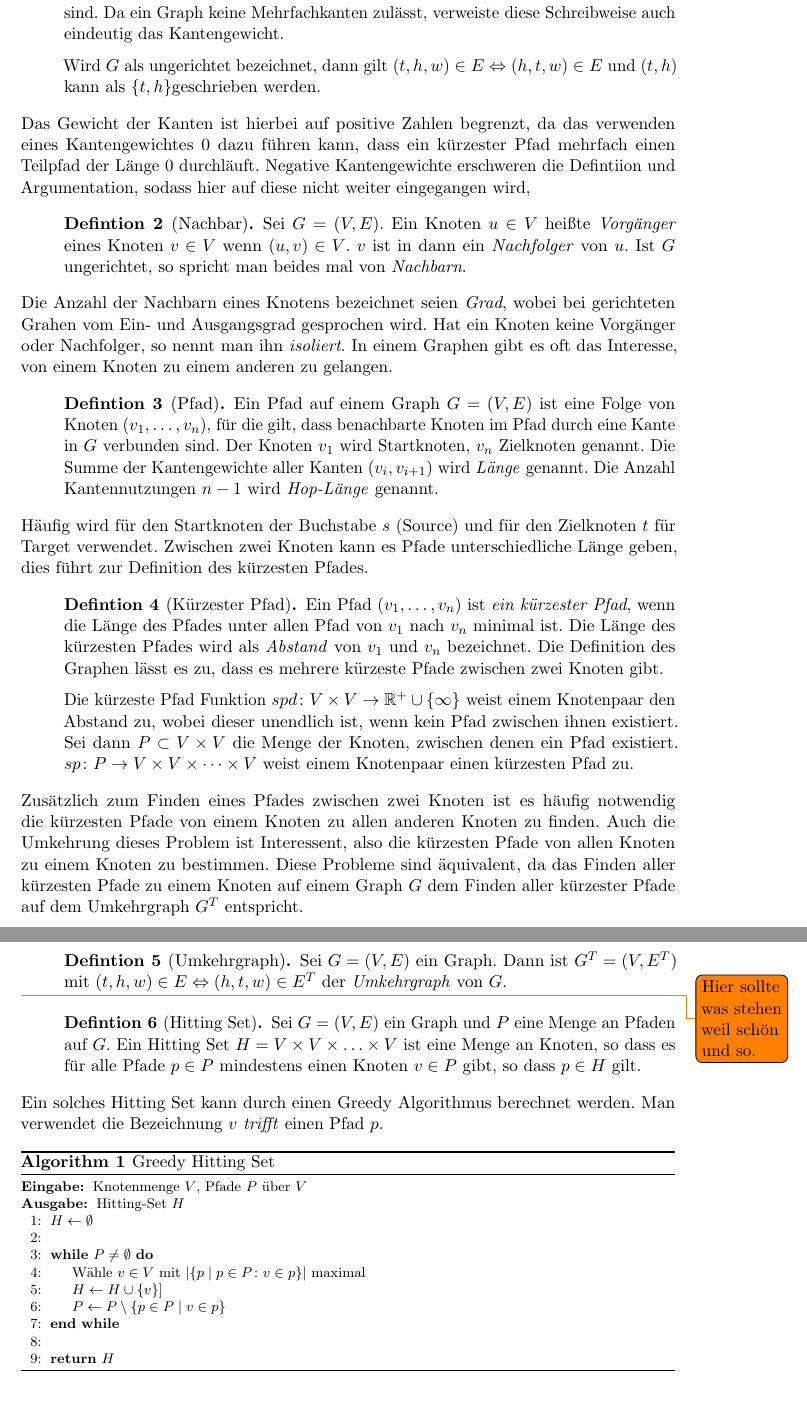
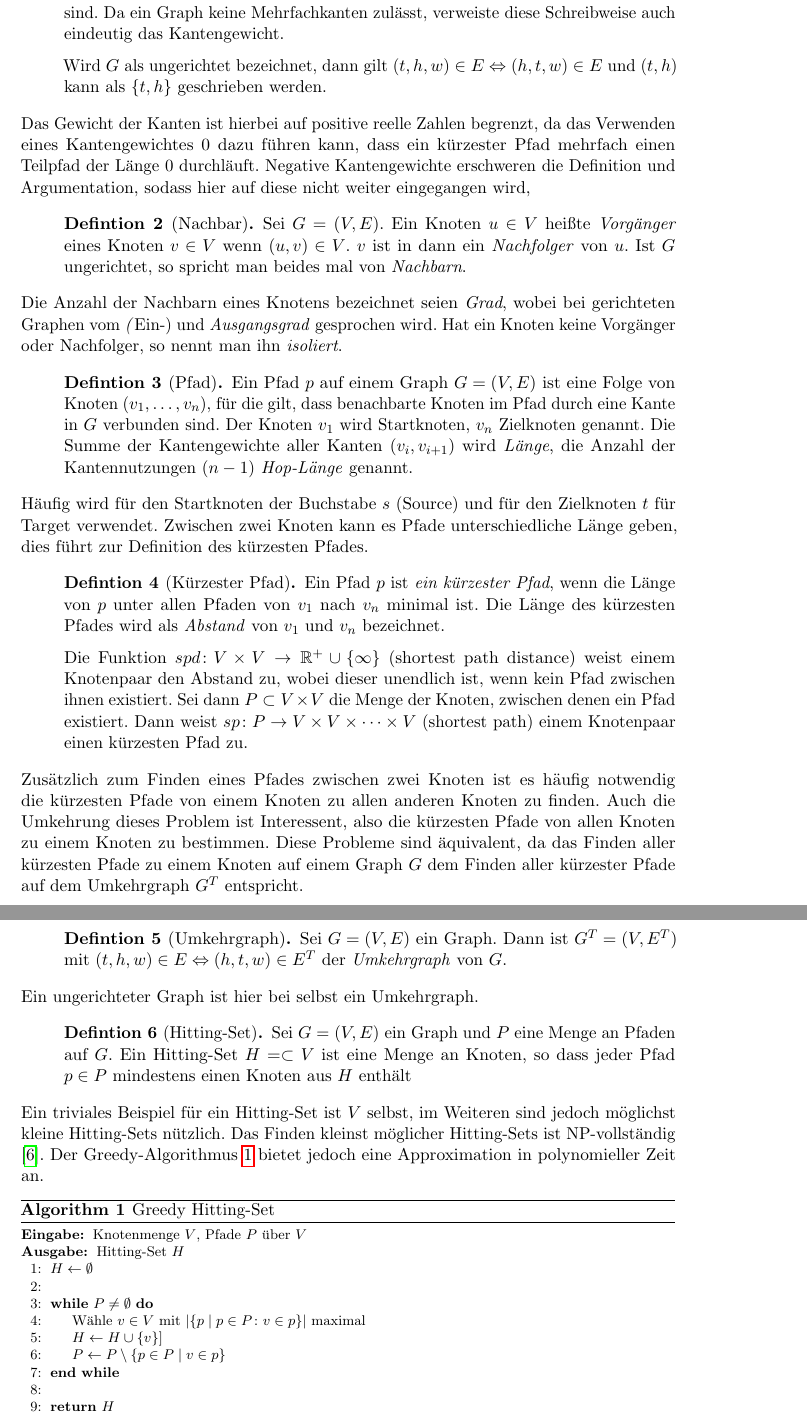
Before and after one commit to christianstaib/bachelorthesis, a LaTeX thesis (thesis.tex, which reads tex/chapters/graphs.tex): two parts of pages 10 and 11 of 37 before the commit and two parts of pages 10 and 11 of 38 after it, joined at a grey line, cut so that both start at the same text. Compiled offline with pdfLaTeX.

Commit message:
Did stuff

```diff
--- a/tex/chapters/graphs.tex
+++ b/tex/chapters/graphs.tex
@@ -66,39 +66,36 @@ Damit in den nachfolgenden Kapiteln sinnvoll argumentiert werden kann, ist es no
 
     Als Schreibweise wird $G = (V, E)$ verwendet, wobei $V$ die Knotenmenge und $E$ die Kantenmenge ist. Eine Kante ist ein Tupel $(t, h, w)$. $t \in V$ wird als \emph{Fuß} (Tail), $h \in V$ als \emph{Kopf} (Head) und $w \in \mathbb{R}^+$ als \emph{Gewicht} (Weight) bezeichnet. Gelegentlich wird auch nur $(t, h)$ geschrieben, um auszudrücken, dass zwei Knoten verbunden sind. Da ein Graph keine Mehrfachkanten zulässt, verweiste diese Schreibweise auch eindeutig das Kantengewicht.
 
-    Wird $G$ als ungerichtet bezeichnet, dann gilt $(t, h, w) \in E \Leftrightarrow (h, t, w) \in E$ und $(t, h)$ kann als $\{ t, h \}$geschrieben werden.
+    Wird $G$ als ungerichtet bezeichnet, dann gilt $(t, h, w) \in E \Leftrightarrow (h, t, w) \in E$ und $(t, h)$ kann als $\{ t, h \}$ geschrieben werden.
 \end{definition}
 
-Das Gewicht der Kanten ist hierbei auf positive Zahlen begrenzt, da das verwenden eines Kantengewichtes $0$ dazu führen kann, dass ein kürzester Pfad mehrfach einen Teilpfad der Länge 0 durchläuft.
-Negative Kantengewichte erschweren die Defintiion und Argumentation, sodass hier auf diese nicht weiter eingegangen wird,
+Das Gewicht der Kanten ist hierbei auf positive reelle Zahlen begrenzt, da das Verwenden eines Kantengewichtes $0$ dazu führen kann, dass ein kürzester Pfad mehrfach einen Teilpfad der Länge 0 durchläuft.
+Negative Kantengewichte erschweren die Definition und Argumentation, sodass hier auf diese nicht weiter eingegangen wird,
 
 \begin{definition}[Nachbar]
     Sei $G = (V, E)$. Ein Knoten $u \in V$ heißte \emph{Vorgänger} eines Knoten $v \in V$ wenn $(u, v) \in V$. $v$ ist in dann ein \emph{Nachfolger} von $u$.
     Ist $G$ ungerichtet, so spricht man beides mal von \emph{Nachbarn}.
 \end{definition}
 
-Die Anzahl der Nachbarn eines Knotens bezeichnet seien \emph{Grad}, wobei bei gerichteten Grahen vom Ein- und Ausgangsgrad gesprochen wird.
+Die Anzahl der Nachbarn eines Knotens bezeichnet seien \emph{Grad}, wobei bei gerichteten Graphen vom \emph(Ein-) und \emph{Ausgangsgrad} gesprochen wird.
 Hat ein Knoten keine Vorgänger oder Nachfolger, so nennt man ihn \emph{isoliert}.
-In einem Graphen gibt es oft das Interesse, von einem Knoten zu einem anderen zu gelangen.
 
 \begin{definition}[Pfad]
-    Ein Pfad auf einem Graph $G = (V, E)$ ist eine Folge von Knoten $(v_1, \dotsc, v_n)$, für die gilt, dass benachbarte Knoten im Pfad durch eine Kante in $G$ verbunden sind.
+    Ein Pfad $p$ auf einem Graph $G = (V, E)$ ist eine Folge von Knoten $(v_1, \dotsc, v_n)$, für die gilt, dass benachbarte Knoten im Pfad durch eine Kante in $G$ verbunden sind.
     Der Knoten $v_1$ wird Startknoten, $v_n$ Zielknoten genannt.
-    Die Summe der Kantengewichte aller Kanten $(v_i, v_{i + 1})$ wird \emph{Länge} genannt.
-    Die Anzahl Kantennutzungen $n - 1$ wird \emph{Hop-Länge} genannt.
+    Die Summe der Kantengewichte aller Kanten $(v_i, v_{i + 1})$ wird \emph{Länge}, die Anzahl der Kantennutzungen ($n - 1$) \emph{Hop-Länge} genannt.
 \end{definition}
 
 Häufig wird für den Startknoten der Buchstabe $s$ (Source) und für den Zielknoten $t$ für Target verwendet.
 Zwischen zwei Knoten kann es Pfade unterschiedliche Länge geben, dies führt zur Definition des kürzesten Pfades.
 
 \begin{definition}[Kürzester Pfad]
-    Ein Pfad $(v_1, \dotsc, v_n)$ ist \emph{ein kürzester Pfad}, wenn die Länge des Pfades unter allen Pfad von $v_1$ nach $v_n$ minimal ist.
+    Ein Pfad $p$ ist \emph{ein kürzester Pfad}, wenn die Länge von $p$ unter allen Pfaden von $v_1$ nach $v_n$ minimal ist.
     Die Länge des kürzesten Pfades wird als \emph{Abstand} von $v_1$ und $v_n$ bezeichnet.
-    Die Definition des Graphen lässt es zu, dass es mehrere kürzeste Pfade zwischen zwei Knoten gibt.
 
-    Die kürzeste Pfad Funktion ${spd} \colon V \times V \to \mathbb{R}^+ \cup \{ \infty \} $ weist einem Knotenpaar den Abstand zu, wobei dieser unendlich ist, wenn kein Pfad zwischen ihnen existiert.
+    Die Funktion ${spd} \colon V \times V \to \mathbb{R}^+ \cup \{ \infty \} $ (shortest path distance) weist einem Knotenpaar den Abstand zu, wobei dieser unendlich ist, wenn kein Pfad zwischen ihnen existiert.
     Sei dann $P \subset V \times V$ die Menge der Knoten, zwischen denen ein Pfad existiert.
-    ${sp} \colon P \to V \times V \times \dots \times V$ weist einem Knotenpaar einen kürzesten Pfad zu.
+    Dann weist ${sp} \colon P \to V \times V \times \dots \times V$ (shortest path) einem Knotenpaar einen kürzesten Pfad zu.
 \end{definition}
 
 Zusätzlich zum Finden eines Pfades zwischen zwei Knoten ist es häufig notwendig die kürzesten Pfade von einem Knoten zu allen anderen Knoten zu finden.
@@ -109,18 +106,19 @@ Diese Probleme sind äquivalent, da das Finden aller kürzesten Pfade zu einem K
     Sei $G = (V, E)$ ein Graph. Dann ist $G^T = (V, E^T)$ mit $(t, h, w) \in E \Leftrightarrow (h, t, w) \in E^T$ der \emph{Umkehrgraph} von $G$.
 \end{definition}
 
-\todo{Hier sollte was stehen weil schön und so.}
+Ein ungerichteter Graph ist hier bei selbst ein Umkehrgraph.
 
-\begin{definition}[Hitting Set]
+\begin{definition}[Hitting-Set]
     Sei $G = (V, E)$ ein Graph und $P$ eine Menge an Pfaden auf $G$.
-    Ein Hitting Set $H = V \times V \times \dotsc \times V$ ist eine Menge an Knoten, so dass es für alle Pfade $p \in P$ mindestens einen Knoten $v \in P$ gibt, so dass $p \in H$ gilt.
+    Ein Hitting-Set $H = \subset V$ ist eine Menge an Knoten, so dass jeder Pfad $p \in P$ mindestens einen Knoten aus $H$ enthält
 \end{definition}
 
-Ein solches Hitting Set kann durch einen Greedy Algorithmus berechnet werden.
-Man verwendet die Bezeichnung $v$ \emph{trifft} einen Pfad $p$.
+Ein triviales Beispiel für ein Hitting-Set ist $V$ selbst, im Weiteren sind jedoch möglichst kleine Hitting-Sets nützlich.
+Das Finden kleinst möglicher Hitting-Sets ist NP-vollständig \cite{Kar72}.
+Der Greedy-Algorithmus \ref{graphs:alg:greedy-hitting-set} bietet jedoch eine Approximation in polynomieller Zeit an.
 
 \begin{algorithm}
-    \caption{Greedy Hitting Set}
+    \caption{Greedy Hitting-Set}
     \begin{algorithmic}[1]
         \Require Knotenmenge $V$, Pfade $P$ über $V$
         \Ensure Hitting-Set $H$
```
Also changed, not shown: refs.bib (+16 -0 lines), tex/chapters/graphs.tex (1 more changed lines).
